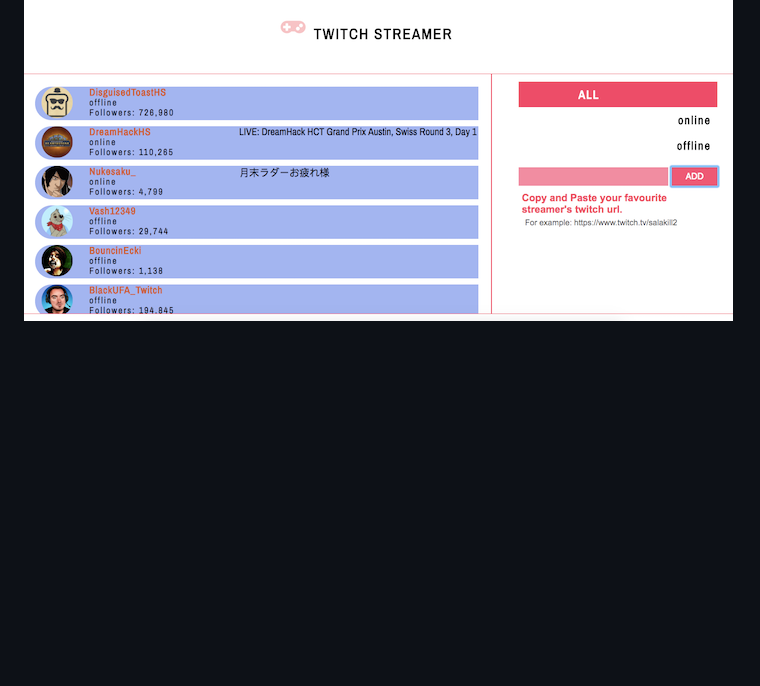
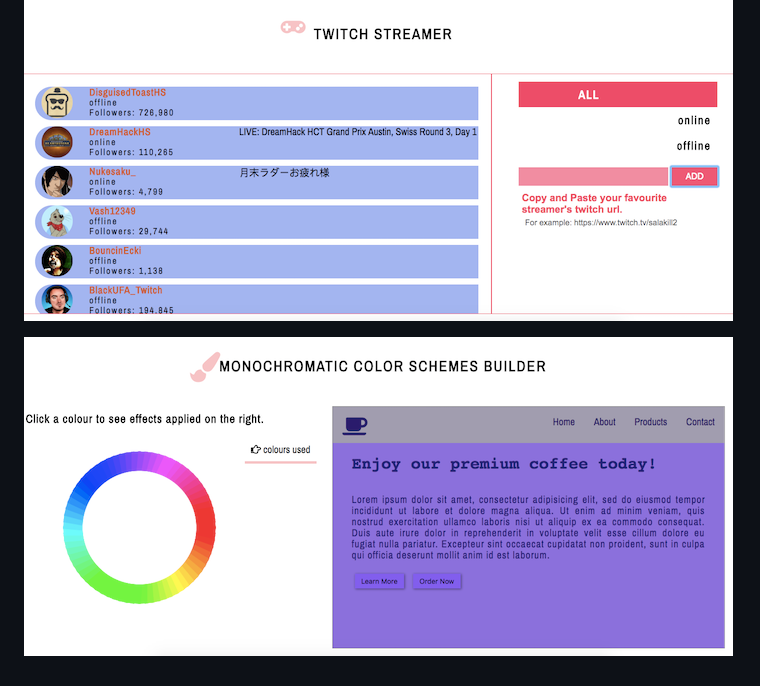
Before and after one commit to gloriading/mini-projects-collection, a Markdown page: README.md, the part around the change. Drawn GitHub-style; pictures changed too: collection-colourwheel.png (added); blank space fills up the shorter version.

```diff
--- a/README.md
+++ b/README.md
@@ -8,3 +8,5 @@
 ![Alt text](collection-clock.png?raw=true "project JS clock")
 
 ![Alt text](collection-twitch.png?raw=true "project Twitch Streamer")
+
+![Alt text](collection-colourwheel.png?raw=true "project Monochromatic color schemes builder")
```
